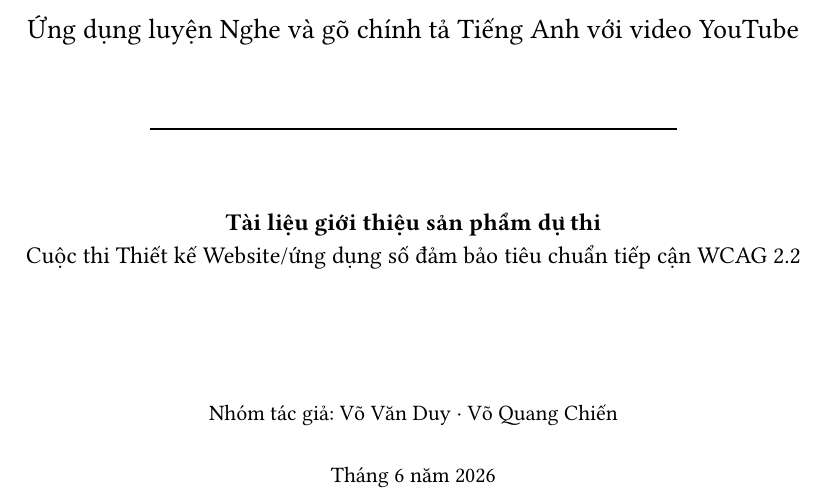
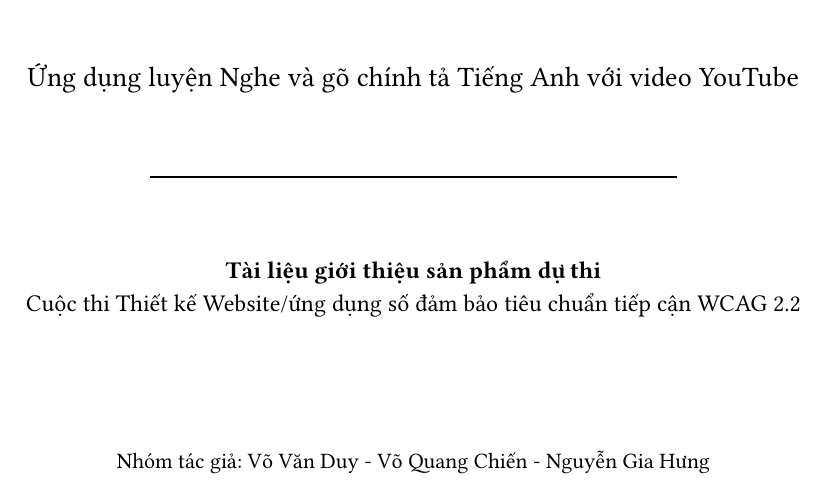
Before and after one commit to 2giosangmitom/Conor, a Typst document (docs/NgheGo.typ): part of page 1 of 9, cut so that both start at the same text. Compiled offline with Typst 0.15; a missing font is replaced by an installed copy or a similar font.

Commit message:
docs: update typst doc

```diff
--- a/docs/NgheGo.typ
+++ b/docs/NgheGo.typ
@@ -34,19 +33,16 @@
   ]
   #v(2cm)
   #text(size: 11pt)[
-    Nhóm tác giả: Võ Văn Duy · Võ Quang Chiến\ \
-    Tháng 6 năm 2026
+    Nhóm tác giả: Võ Văn Duy - Võ Quang Chiến - Nguyễn Gia Hưng\
   ]
 ]
 
 #pagebreak()
 
-// ─── Mục lục ─────────────────────────────────────────────────────────────────
 #outline(title: "Mục lục", indent: 1.5em)
 
 #pagebreak()
 
-// ─── 1. Giới thiệu sản phẩm ──────────────────────────────────────────────────
 = Giới thiệu sản phẩm
 
 == Tổng quan
```
Also changed, not shown: docs/NgheGo.typ (5 more changed lines).
